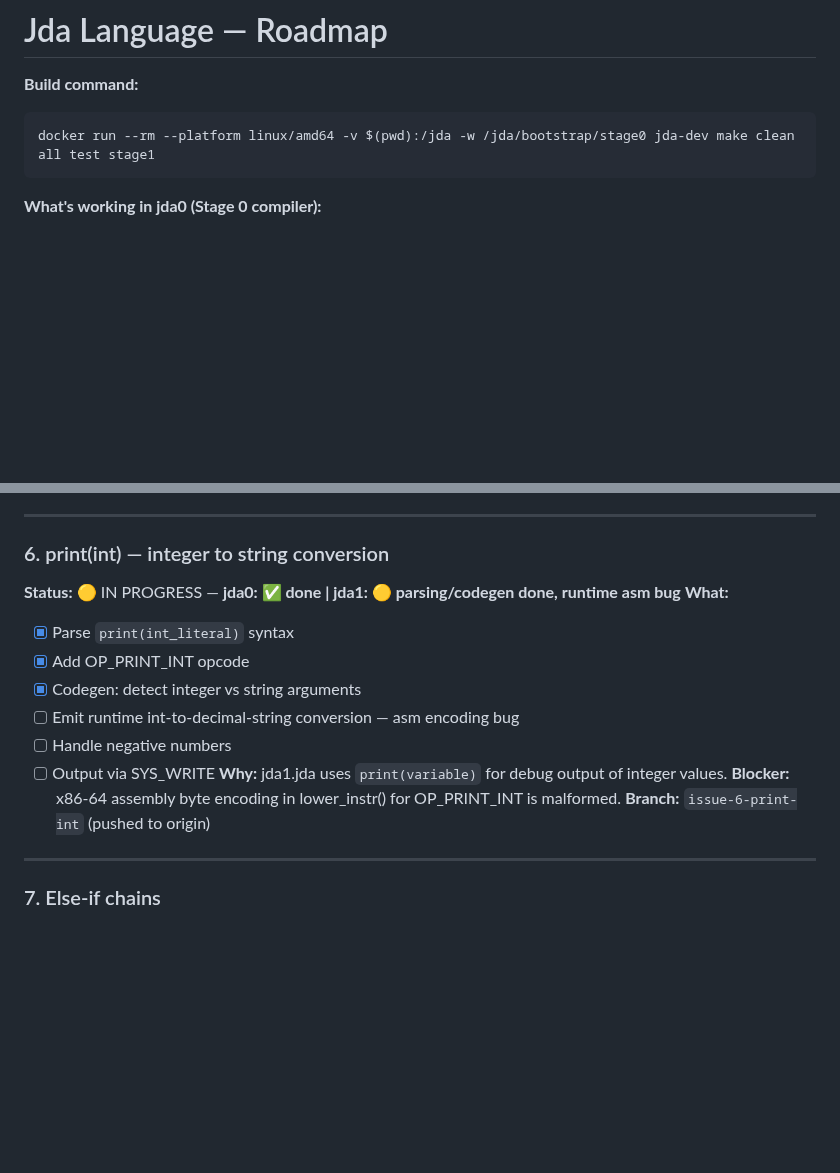
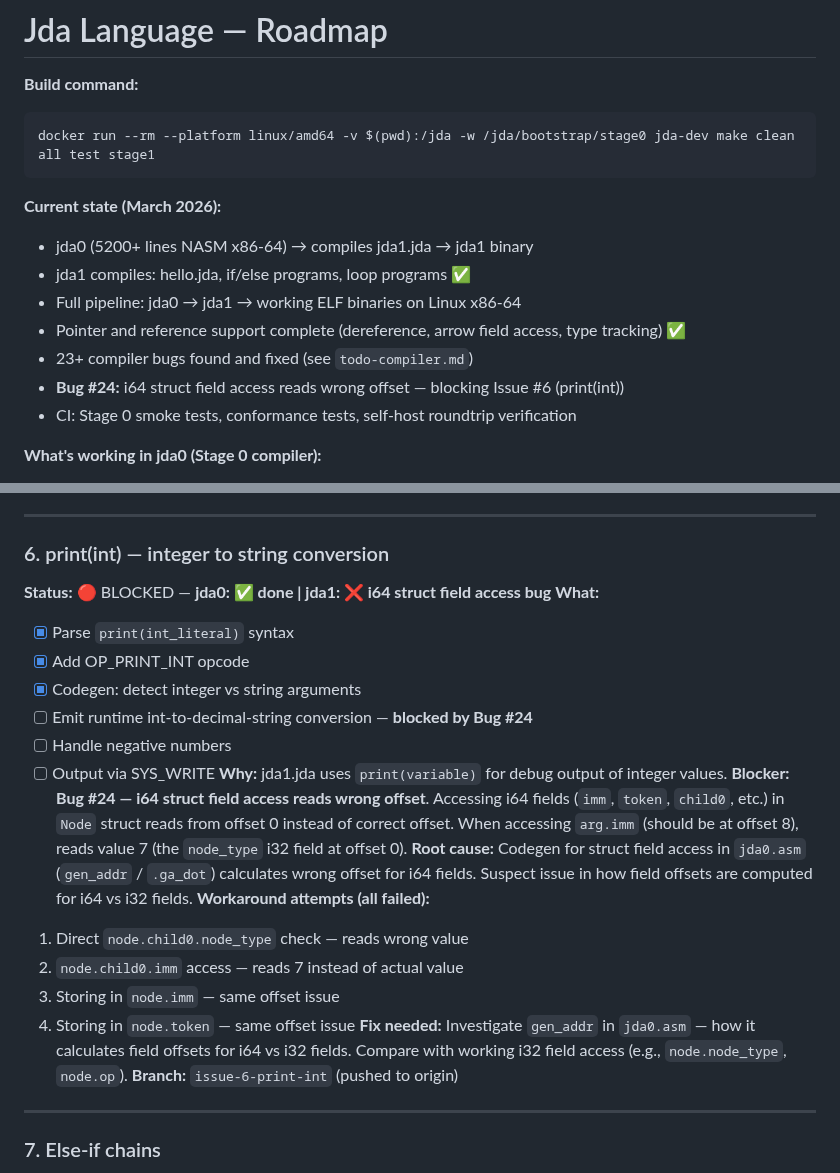
Before and after one commit to jdalang/jda-lang, a Markdown page: docs/jda-language-roadmap.md, 2 parts joined by grey strips. Rendered like a GitHub page; blank space fills up the shorter version.

Commit message:
docs: Add Bug #24 to Phase 1 Issue #6 in jda-language-roadmap.md
Update Issue #6 (print(int)) status from IN PROGRESS to BLOCKED.
Document the i64 struct field access bug blocking progress:
- i64 fields read from offset 0 instead of correct offset
- Affects Node.imm, Node.token, Node.child0, etc.
- All workaround attempts failed
- Fix requires investigating gen_addr in jda0.asm

Also update Current State section to mention Bug #24.

````diff
--- a/docs/jda-language-roadmap.md
+++ b/docs/jda-language-roadmap.md
@@ -4,6 +4,15 @@
 ```
 docker run --rm --platform linux/amd64 -v $(pwd):/jda -w /jda/bootstrap/stage0 jda-dev make clean all test stage1
 ```
+
+**Current state (March 2026):**
+- jda0 (5200+ lines NASM x86-64) → compiles jda1.jda → jda1 binary
+- jda1 compiles: hello.jda, if/else programs, loop programs ✅
+- Full pipeline: jda0 → jda1 → working ELF binaries on Linux x86-64
+- Pointer and reference support complete (dereference, arrow field access, type tracking) ✅
+- 23+ compiler bugs found and fixed (see `todo-compiler.md`)
+- **Bug #24:** i64 struct field access reads wrong offset — blocking Issue #6 (print(int))
+- CI: Stage 0 smoke tests, conformance tests, self-host roundtrip verification
 
 **What's working in jda0 (Stage 0 compiler):**
 - [x] Struct definitions and struct arrays with field access
@@ -185,16 +194,23 @@ jda1 must support every feature used in its own source code (~1900 lines).
 ---
 
 ### 6. print(int) — integer to string conversion
-**Status:** 🟡 IN PROGRESS — **jda0: ✅ done | jda1: 🟡 parsing/codegen done, runtime asm bug**
+**Status:** 🔴 BLOCKED — **jda0: ✅ done | jda1: ❌ i64 struct field access bug**
 **What:**
   - [x] Parse `print(int_literal)` syntax
   - [x] Add OP_PRINT_INT opcode
   - [x] Codegen: detect integer vs string arguments
-  - [ ] Emit runtime int-to-decimal-string conversion — asm encoding bug
+  - [ ] Emit runtime int-to-decimal-string conversion — **blocked by Bug #24**
   - [ ] Handle negative numbers
   - [ ] Output via SYS_WRITE
 **Why:** jda1.jda uses `print(variable)` for debug output of integer values.
-**Blocker:** x86-64 assembly byte encoding in lower_instr() for OP_PRINT_INT is malformed.
+**Blocker:** **Bug #24 — i64 struct field access reads wrong offset**. Accessing i64 fields (`imm`, `token`, `child0`, etc.) in `Node` struct reads from offset 0 instead of correct offset. When accessing `arg.imm` (should be at offset 8), reads value 7 (the `node_type` i32 field at offset 0).
+**Root cause:** Codegen for struct field access in `jda0.asm` (`gen_addr` / `.ga_dot`) calculates wrong offset for i64 fields. Suspect issue in how field offsets are computed for i64 vs i32 fields.
+**Workaround attempts (all failed):**
+  1. Direct `node.child0.node_type` check — reads wrong value
+  2. `node.child0.imm` access — reads 7 instead of actual value
+  3. Storing in `node.imm` — same offset issue
+  4. Storing in `node.token` — same offset issue
+**Fix needed:** Investigate `gen_addr` in `jda0.asm` — how it calculates field offsets for i64 vs i32 fields. Compare with working i32 field access (e.g., `node.node_type`, `node.op`).
 **Branch:** `issue-6-print-int` (pushed to origin)
 
 ---
````
